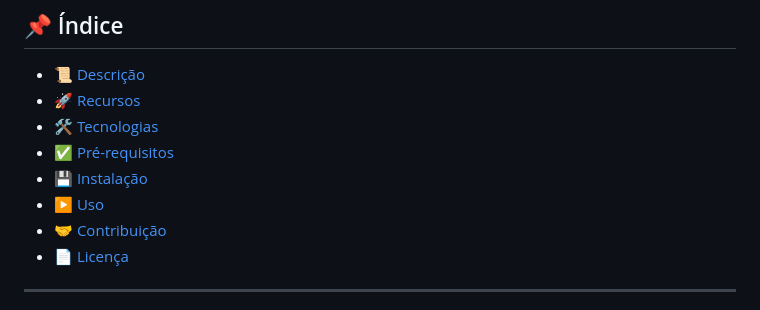
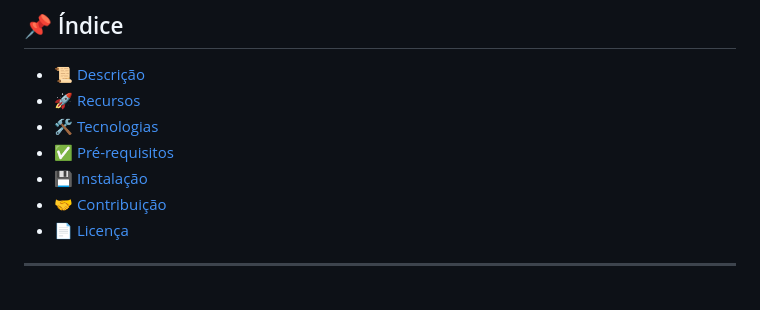
Before and after one commit to allesantos/CodigoFontePequenosProjetosJavaScript, a Markdown page: README.md, the part around the change. GitHub-like rendering.

```diff
--- a/README.md
+++ b/README.md
@@ -10,7 +10,6 @@ Este repositório contém uma coleção de pequenos programas desenvolvidos em *
 - [🛠 Tecnologias](#-tecnologias)
 - [✅ Pré-requisitos](#-pré-requisitos)
 - [💾 Instalação](#-instalação)
-- [▶️ Uso](#-uso)
 - [🤝 Contribuição](#-contribuição)
 - [📄 Licença](#-licença)
 
```
